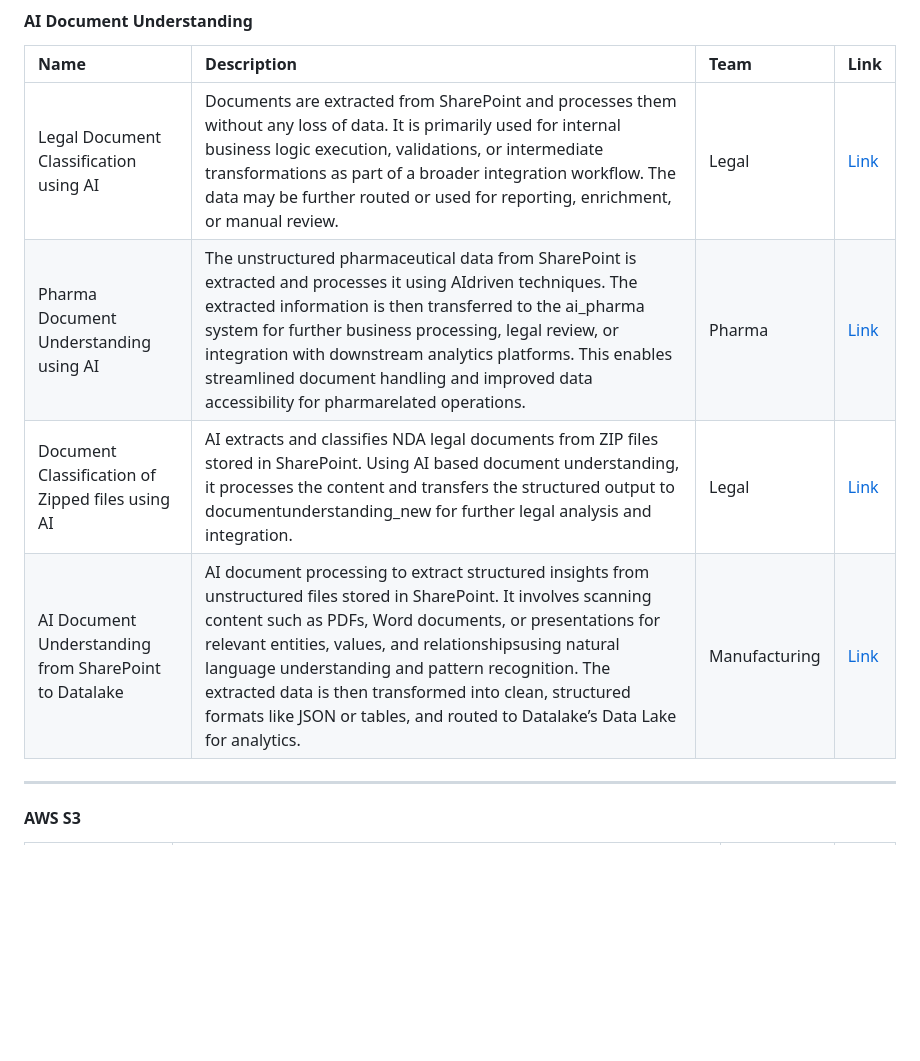
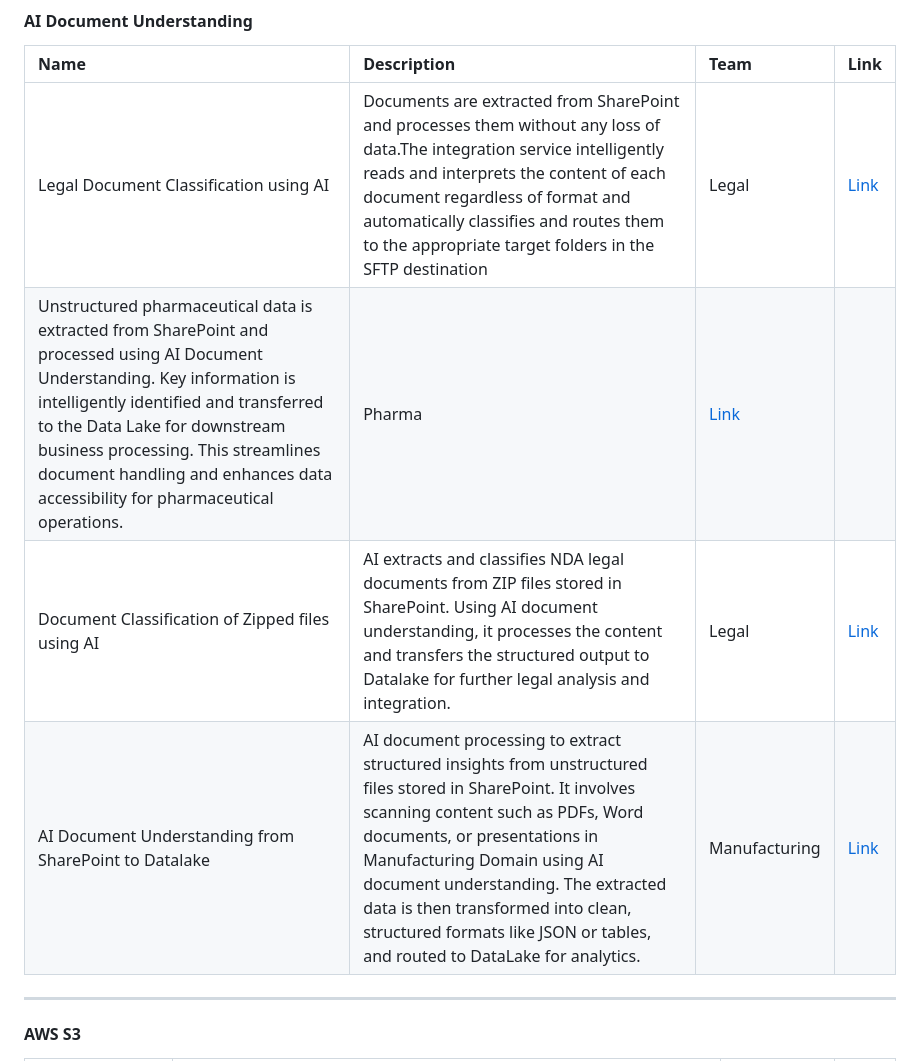
Before and after one commit to bizdata2020/eZintegrations, a Markdown page: README.md, the part around the change. Rendered like a GitHub page; blank space fills up the shorter version.

```diff
--- a/README.md
+++ b/README.md
@@ -65,10 +65,10 @@ This repository contains a collection of eZintegrations automation templates sou
 
 | Name | Description | Team | Link |
 |:---|:---|:---|:---|
-| Legal Document Classification using AI | Documents are extracted from SharePoint and processes them without any loss of data. It is primarily used for internal business logic execution, validations, or intermediate transformations as part of a broader integration workflow. The data may be further routed or used for reporting, enrichment, or manual review. | Legal | [Link](https://github.com/bizdata2020/eZintegrations/blob/a4449d72ef7a3a929492bfd160dde860b2739c84/AI%20Document%20Understanding/Legal%20Document%20Classification%20using%20AI.ez) |
-| Pharma Document Understanding using AI | The unstructured pharmaceutical data from SharePoint is extracted and processes it using AIdriven techniques. The extracted information is then transferred to the ai\_pharma system for further business processing, legal review, or integration with downstream analytics platforms. This enables streamlined document handling and improved data accessibility for pharmarelated operations. | Pharma | [Link](https://github.com/bizdata2020/eZintegrations/blob/a4449d72ef7a3a929492bfd160dde860b2739c84/AI%20Document%20Understanding/Pharma%20Document%20Understanding%20using%20AI.ez) |
-| Document Classification of Zipped files using AI | AI extracts and classifies NDA legal documents from ZIP files stored in SharePoint. Using AI based document understanding, it processes the content and transfers the structured output to documentunderstanding\_new for further legal analysis and integration. | Legal | [Link](https://github.com/bizdata2020/eZintegrations/blob/a4449d72ef7a3a929492bfd160dde860b2739c84/AI%20Document%20Understanding/Document%20Classification%20of%20Zipped%20files%20using%20AI.ez) |
-| AI Document Understanding from SharePoint to Datalake | AI document processing to extract structured insights from unstructured files stored in SharePoint. It involves scanning content such as PDFs, Word documents, or presentations for relevant entities, values, and relationshipsusing natural language understanding and pattern recognition. The extracted data is then transformed into clean, structured formats like JSON or tables, and routed to Datalake’s Data Lake for analytics. | Manufacturing | [Link](https://github.com/bizdata2020/eZintegrations/blob/a4449d72ef7a3a929492bfd160dde860b2739c84/AI%20Document%20Understanding/AI%20Document%20Understanding%20from%20SharePoint%20to%20Datalake.ez) |
+| Legal Document Classification using AI | Documents are extracted from SharePoint and processes them without any loss of data.The integration service intelligently reads and interprets the content of each document regardless of format and automatically classifies and routes them to the appropriate target folders in the SFTP destination| Legal | [Link](https://github.com/bizdata2020/eZintegrations/blob/a4449d72ef7a3a929492bfd160dde860b2739c84/AI%20Document%20Understanding/Legal%20Document%20Classification%20using%20AI.ez) |
+| Unstructured pharmaceutical data is extracted from SharePoint and processed using AI Document Understanding. Key information is intelligently identified and transferred to the Data Lake for downstream business processing. This streamlines document handling and enhances data accessibility for pharmaceutical operations. | Pharma | [Link](https://github.com/bizdata2020/eZintegrations/blob/a4449d72ef7a3a929492bfd160dde860b2739c84/AI%20Document%20Understanding/Pharma%20Document%20Understanding%20using%20AI.ez) |
+| Document Classification of Zipped files using AI | AI extracts and classifies NDA legal documents from ZIP files stored in SharePoint. Using AI  document understanding, it processes the content and transfers the structured output to Datalake for further legal analysis and integration. | Legal | [Link](https://github.com/bizdata2020/eZintegrations/blob/a4449d72ef7a3a929492bfd160dde860b2739c84/AI%20Document%20Understanding/Document%20Classification%20of%20Zipped%20files%20using%20AI.ez) |
+| AI Document Understanding from SharePoint to Datalake | AI document processing to extract structured insights from unstructured files stored in SharePoint. It involves scanning content such as PDFs, Word documents, or presentations in Manufacturing Domain using AI document understanding. The extracted data is then transformed into clean, structured formats like JSON or tables, and routed to DataLake for analytics. | Manufacturing | [Link](https://github.com/bizdata2020/eZintegrations/blob/a4449d72ef7a3a929492bfd160dde860b2739c84/AI%20Document%20Understanding/AI%20Document%20Understanding%20from%20SharePoint%20to%20Datalake.ez) |
 
 -----
 
```
